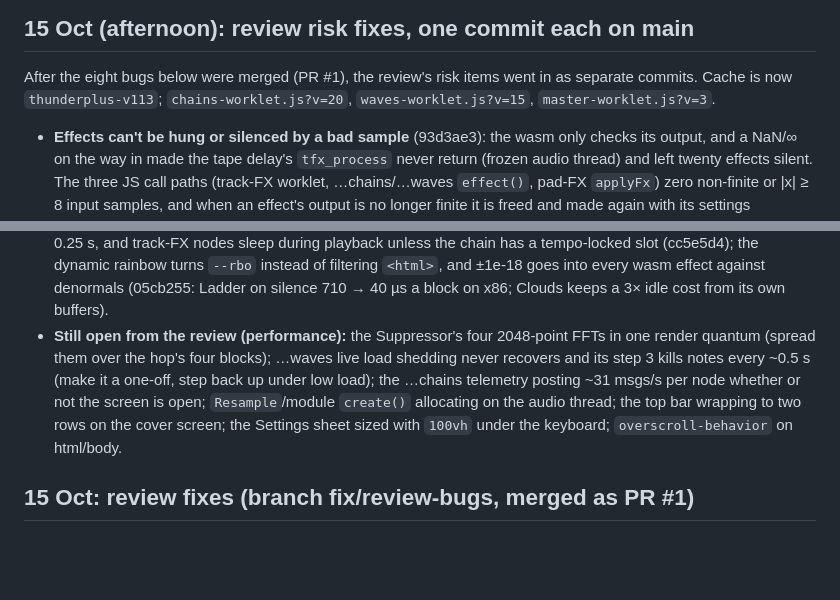
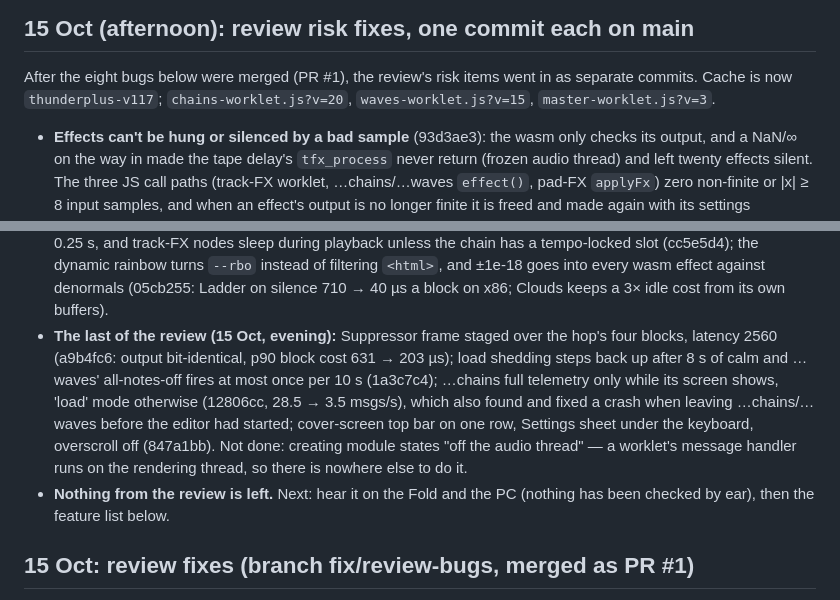
Before and after one commit to matthettich/thunder-plus, a Markdown page: HANDOVER.md, 2 parts joined by grey strips. Drawn GitHub-style; blank space fills up the shorter version.

Commit message:
HANDOVER: the review is fully worked through
Co-Authored-By: Claude Fable 5.1 <noreply@anthropic.com>
Claude-Session: https://claude.ai/code/session_0166Zufd4jMRs6FXdVTEZNky

```diff
--- a/HANDOVER.md
+++ b/HANDOVER.md
@@ -625,7 +625,7 @@ caches.
 ## 15 Oct (afternoon): review risk fixes, one commit each on main
 
 After the eight bugs below were merged (PR #1), the review's risk items went in as separate commits. Cache is now
-`thunderplus-v113`; `chains-worklet.js?v=20`, `waves-worklet.js?v=15`, `master-worklet.js?v=3`.
+`thunderplus-v117`; `chains-worklet.js?v=20`, `waves-worklet.js?v=15`, `master-worklet.js?v=3`.
 
 - **Effects can't be hung or silenced by a bad sample** (93d3ae3): the wasm only checks its output, and a NaN/∞ on the
   way in made the tape delay's `tfx_process` never return (frozen audio thread) and left twenty effects silent. The
@@ -666,11 +666,15 @@ After the eight bugs below were merged (PR #1), the review's risk items went in
   nodes sleep during playback unless the chain has a tempo-locked slot (cc5e5d4); the dynamic rainbow turns `--rbo`
   instead of filtering `<html>`, and ±1e-18 goes into every wasm effect against denormals (05cb255: Ladder on silence
   710 → 40 µs a block on x86; Clouds keeps a 3× idle cost from its own buffers).
-- **Still open from the review (performance):** the Suppressor's four 2048-point FFTs in one render quantum (spread
-  them over the hop's four blocks); …waves live load shedding never recovers and its step 3 kills notes every ~0.5 s
-  (make it a one-off, step back up under low load); the …chains telemetry posting ~31 msgs/s per node whether or not
-  the screen is open; `Resample`/module `create()` allocating on the audio thread; the top bar wrapping to two rows
-  on the cover screen; the Settings sheet sized with `100vh` under the keyboard; `overscroll-behavior` on html/body.
+- **The last of the review (15 Oct, evening):** Suppressor frame staged over the hop's four blocks, latency 2560
+  (a9b4fc6: output bit-identical, p90 block cost 631 → 203 µs); load shedding steps back up after 8 s of calm and
+  …waves' all-notes-off fires at most once per 10 s (1a3c7c4); …chains full telemetry only while its screen shows,
+  'load' mode otherwise (12806cc, 28.5 → 3.5 msgs/s), which also found and fixed a crash when leaving …chains/…waves
+  before the editor had started; cover-screen top bar on one row, Settings sheet under the keyboard, overscroll off
+  (847a1bb). Not done: creating module states "off the audio thread" — a worklet's message handler runs on the
+  rendering thread, so there is nowhere else to do it.
+- **Nothing from the review is left.** Next: hear it on the Fold and the PC (nothing has been checked by ear), then the
+  feature list below.
 
 ## 15 Oct: review fixes (branch fix/review-bugs, merged as PR #1)
 
```
